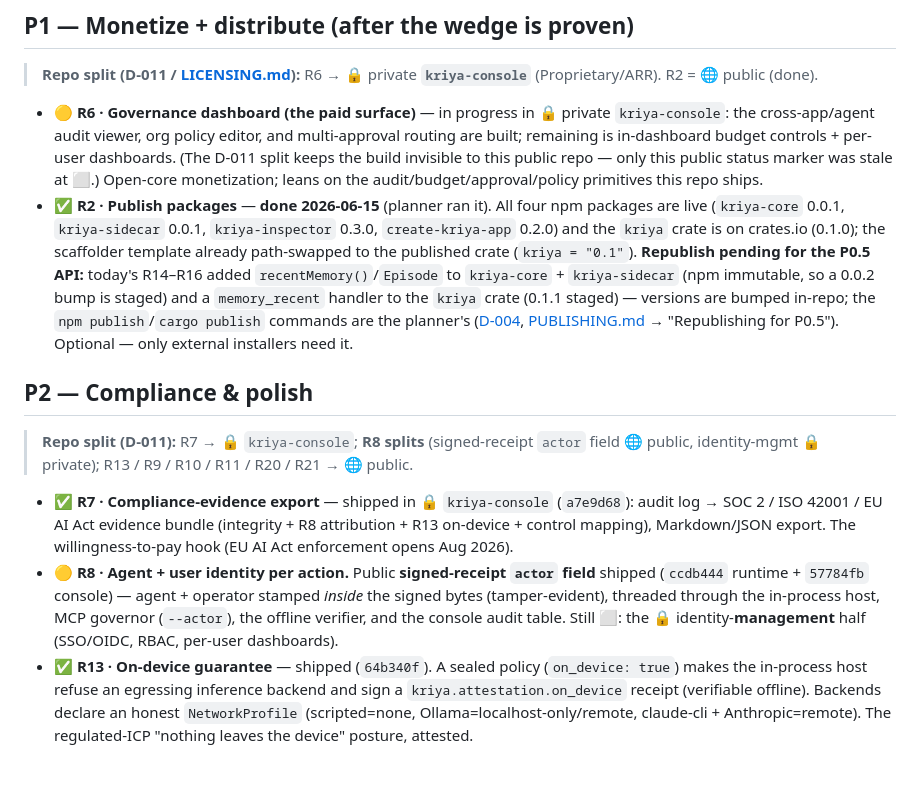
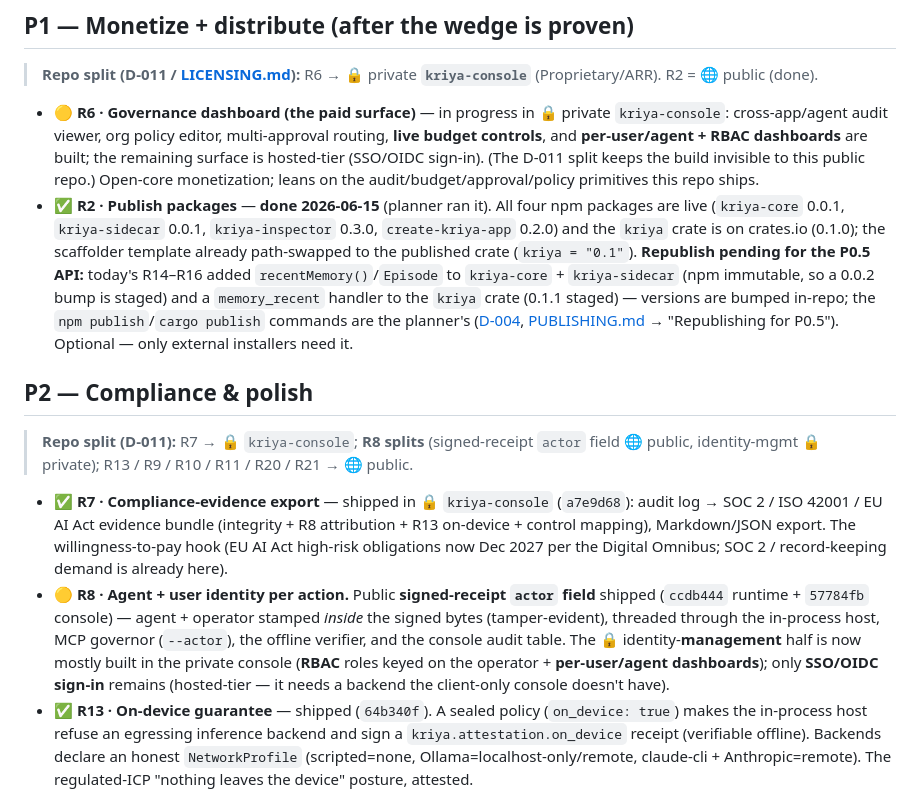
Before and after one commit to sandeepshekhar26/kriya, a Markdown page: docs/ROADMAP.md, the part around the change. GitHub-like rendering; blank space fills up the shorter version.

Commit message:
docs: refresh R6/R8 status — budget controls + RBAC/dashboards shipped
The private kriya-console gained live budget controls (R6 inc4) and the
client-feasible R8 half (per-operator/agent dashboards + RBAC keyed on the
operator). Update the public R6/R8 status markers accordingly (status only, no
console recipe per public-restraint): R6's remaining surface is now hosted-tier
SSO/OIDC; R8's identity-management half is mostly built, only SSO/OIDC sign-in
(backend-gated) remains. Also corrected the stale "EU AI Act enforcement opens
Aug 2026" in R7 to the Digital Omnibus's Dec 2027 high-risk deadline.

Co-Authored-By: Claude Opus 4.8 <noreply@anthropic.com>

```diff
--- a/docs/ROADMAP.md
+++ b/docs/ROADMAP.md
@@ -61,10 +61,10 @@ Actual Budget flagship. The one artifact still outstanding is the **video** —
 > **Repo split (D-011 / [LICENSING.md](LICENSING.md)):** R6 → 🔒 private **`kriya-console`** (Proprietary/ARR). R2 = 🌐 public (done).
 
 - 🟡 **R6 · Governance dashboard (the paid surface)** — in progress in 🔒 private `kriya-console`:
-  the cross-app/agent audit viewer, org policy editor, and multi-approval routing are built; remaining
-  is in-dashboard budget controls + per-user dashboards. (The D-011 split keeps the build invisible to
-  this public repo — only this public status marker was stale at ⬜.) Open-core monetization; leans on
-  the audit/budget/approval/policy primitives this repo ships.
+  cross-app/agent audit viewer, org policy editor, multi-approval routing, **live budget controls**,
+  and **per-user/agent + RBAC dashboards** are built; the remaining surface is hosted-tier (SSO/OIDC
+  sign-in). (The D-011 split keeps the build invisible to this public repo.) Open-core monetization;
+  leans on the audit/budget/approval/policy primitives this repo ships.
 - ✅ **R2 · Publish packages** — **done 2026-06-15** (planner ran it). All four npm packages are
   live (`kriya-core` 0.0.1, `kriya-sidecar` 0.0.1, `kriya-inspector` 0.3.0, `create-kriya-app`
   0.2.0) and the `kriya` crate is on crates.io (0.1.0); the scaffolder template already path-swapped
@@ -80,13 +80,14 @@ Actual Budget flagship. The one artifact still outstanding is the **video** —
 
 - ✅ **R7 · Compliance-evidence export** — shipped in 🔒 `kriya-console` (`a7e9d68`): audit log →
   SOC 2 / ISO 42001 / EU AI Act evidence bundle (integrity + R8 attribution + R13 on-device +
-  control mapping), Markdown/JSON export. The willingness-to-pay hook (EU AI Act enforcement opens
-  Aug 2026).
+  control mapping), Markdown/JSON export. The willingness-to-pay hook (EU AI Act high-risk
+  obligations now Dec 2027 per the Digital Omnibus; SOC 2 / record-keeping demand is already here).
 - 🟡 **R8 · Agent + user identity per action.** Public **signed-receipt `actor` field** shipped
   (`ccdb444` runtime + `57784fb` console) — agent + operator stamped *inside* the signed bytes
   (tamper-evident), threaded through the in-process host, MCP governor (`--actor`), the offline
-  verifier, and the console audit table. Still ⬜: the 🔒 identity-**management** half (SSO/OIDC,
-  RBAC, per-user dashboards).
+  verifier, and the console audit table. The 🔒 identity-**management** half is now mostly built in
+  the private console (**RBAC** roles keyed on the operator + **per-user/agent dashboards**); only
+  **SSO/OIDC sign-in** remains (hosted-tier — it needs a backend the client-only console doesn't have).
 - ✅ **R13 · On-device guarantee** — shipped (`64b340f`). A sealed policy (`on_device: true`) makes
   the in-process host refuse an egressing inference backend and sign a `kriya.attestation.on_device`
   receipt (verifiable offline). Backends declare an honest `NetworkProfile` (scripted=none,
```
Also changed, not shown: docs/PRODUCT_GAPS.md (+4 -4 lines).
